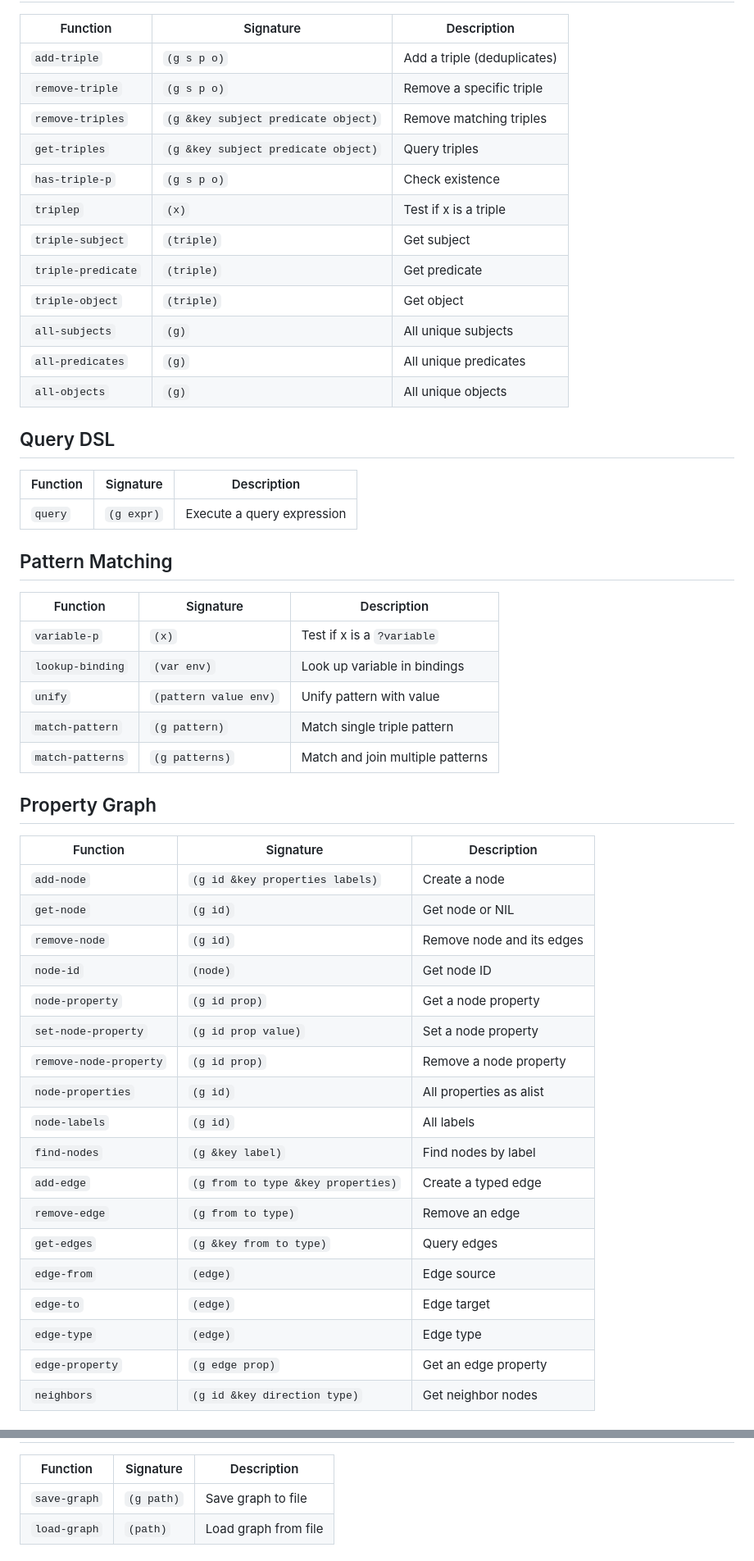
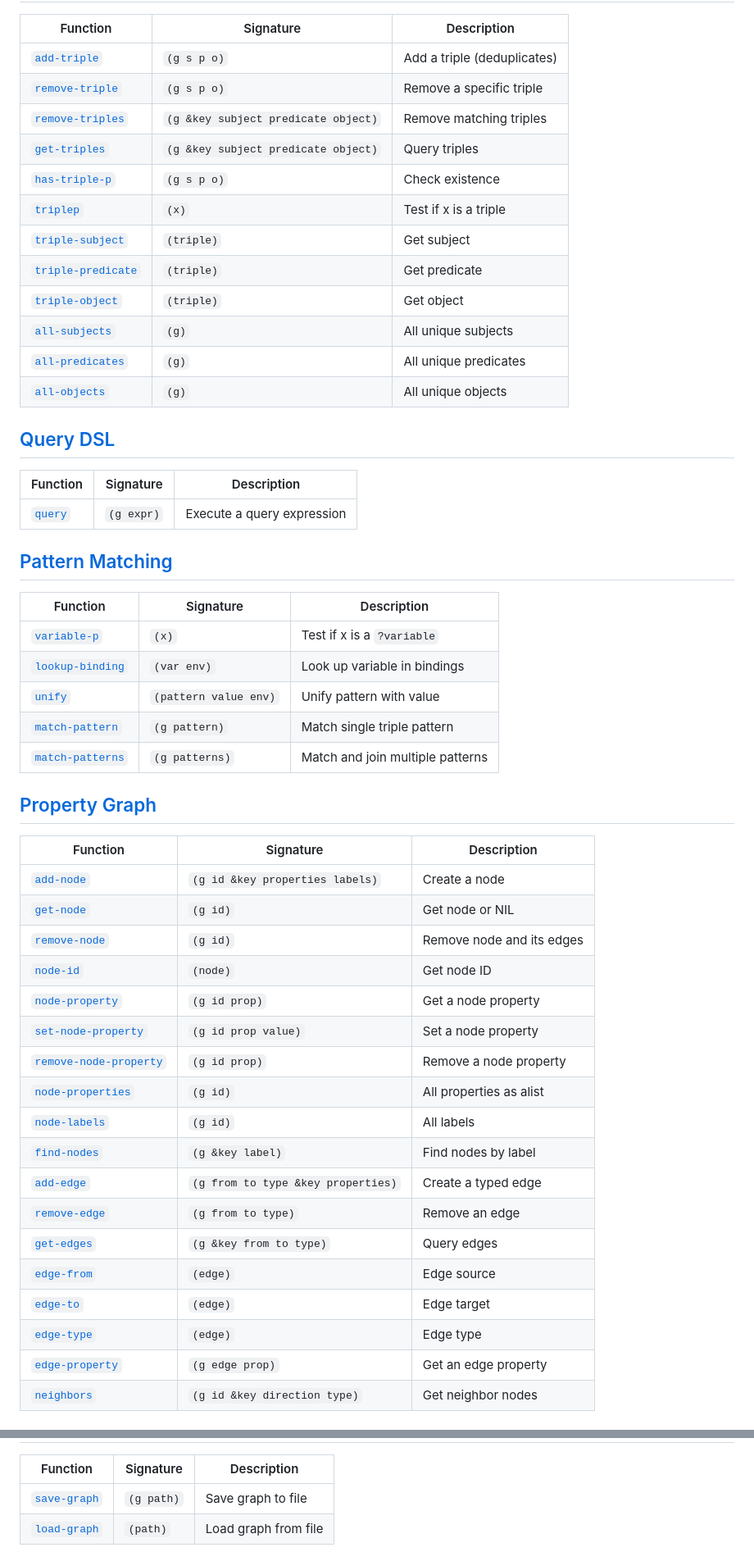
Before and after one commit to hajovonta/ariadne, a Markdown page: docs/api-reference.md, 2 parts joined by grey strips. Shown at 82% size. Rendered like a GitHub page.

```diff
--- a/docs/api-reference.md
+++ b/docs/api-reference.md
@@ -18,55 +18,55 @@ Complete function reference for the Ariadne graph database.
 
 | Function | Signature | Description |
 |----------|-----------|-------------|
-| `add-triple` | `(g s p o)` | Add a triple (deduplicates) |
-| `remove-triple` | `(g s p o)` | Remove a specific triple |
-| `remove-triples` | `(g &key subject predicate object)` | Remove matching triples |
-| `get-triples` | `(g &key subject predicate object)` | Query triples |
-| `has-triple-p` | `(g s p o)` | Check existence |
-| `triplep` | `(x)` | Test if x is a triple |
-| `triple-subject` | `(triple)` | Get subject |
-| `triple-predicate` | `(triple)` | Get predicate |
-| `triple-object` | `(triple)` | Get object |
-| `all-subjects` | `(g)` | All unique subjects |
-| `all-predicates` | `(g)` | All unique predicates |
-| `all-objects` | `(g)` | All unique objects |
+| [`add-triple`](api/triples.md#add-triple) | `(g s p o)` | Add a triple (deduplicates) |
+| [`remove-triple`](api/triples.md#remove-triple) | `(g s p o)` | Remove a specific triple |
+| [`remove-triples`](api/triples.md#remove-triples) | `(g &key subject predicate object)` | Remove matching triples |
+| [`get-triples`](api/triples.md#get-triples) | `(g &key subject predicate object)` | Query triples |
+| [`has-triple-p`](api/triples.md#has-triple-p) | `(g s p o)` | Check existence |
+| [`triplep`](api/triples.md#triplep) | `(x)` | Test if x is a triple |
+| [`triple-subject`](api/triples.md#triple-subject) | `(triple)` | Get subject |
+| [`triple-predicate`](api/triples.md#triple-predicate) | `(triple)` | Get predicate |
+| [`triple-object`](api/triples.md#triple-object) | `(triple)` | Get object |
+| [`all-subjects`](api/triples.md#all-subjects) | `(g)` | All unique subjects |
+| [`all-predicates`](api/triples.md#all-predicates) | `(g)` | All unique predicates |
+| [`all-objects`](api/triples.md#all-objects) | `(g)` | All unique objects |
 
-## Query DSL
+## [Query DSL](api/query-dsl.md)
 
 | Function | Signature | Description |
 |----------|-----------|-------------|
-| `query` | `(g expr)` | Execute a query expression |
+| [`query`](api/query-dsl.md#query) | `(g expr)` | Execute a query expression |
 
-## Pattern Matching
+## [Pattern Matching](api/pattern-matching.md)
 
 | Function | Signature | Description |
 |----------|-----------|-------------|
-| `variable-p` | `(x)` | Test if x is a `?variable` |
-| `lookup-binding` | `(var env)` | Look up variable in bindings |
-| `unify` | `(pattern value env)` | Unify pattern with value |
-| `match-pattern` | `(g pattern)` | Match single triple pattern |
-| `match-patterns` | `(g patterns)` | Match and join multiple patterns |
+| [`variable-p`](api/pattern-matching.md#variable-p) | `(x)` | Test if x is a `?variable` |
+| [`lookup-binding`](api/pattern-matching.md#lookup-binding) | `(var env)` | Look up variable in bindings |
+| [`unify`](api/pattern-matching.md#unify) | `(pattern value env)` | Unify pattern with value |
+| [`match-pattern`](api/pattern-matching.md#match-pattern) | `(g pattern)` | Match single triple pattern |
+| [`match-patterns`](api/pattern-matching.md#match-patterns) | `(g patterns)` | Match and join multiple patterns |
 
-## Property Graph
+## [Property Graph](api/property-graph.md)
 
 | Function | Signature | Description |
 |----------|-----------|-------------|
-| `add-node` | `(g id &key properties labels)` | Create a node |
-| `get-node` | `(g id)` | Get node or NIL |
-| `remove-node` | `(g id)` | Remove node and its edges |
-| `node-id` | `(node)` | Get node ID |
-| `node-property` | `(g id prop)` | Get a node property |
-| `set-node-property` | `(g id prop value)` | Set a node property |
-| `remove-node-property` | `(g id prop)` | Remove a node property |
-| `node-properties` | `(g id)` | All properties as alist |
-| `node-labels` | `(g id)` | All labels |
-| `find-nodes` | `(g &key label)` | Find nodes by label |
-| `add-edge` | `(g from to type &key properties)` | Create a typed edge |
-| `remove-edge` | `(g from to type)` | Remove an edge |
-| `get-edges` | `(g &key from to type)` | Query edges |
-| `edge-from` | `(edge)` | Edge source |
-| `edge-to` | `(edge)` | Edge target |
-| `edge-type` | `(edge)` | Edge type |
-| `edge-property` | `(g edge prop)` | Get an edge property |
-| `neighbors` | `(g id &key direction type)` | Get neighbor nodes |
+| [`add-node`](api/property-graph.md#add-node) | `(g id &key properties labels)` | Create a node |
+| [`get-node`](api/property-graph.md#get-node) | `(g id)` | Get node or NIL |
+| [`remove-node`](api/property-graph.md#remove-node) | `(g id)` | Remove node and its edges |
+| [`node-id`](api/property-graph.md#node-id) | `(node)` | Get node ID |
+| [`node-property`](api/property-graph.md#node-property) | `(g id prop)` | Get a node property |
+| [`set-node-property`](api/property-graph.md#set-node-property) | `(g id prop value)` | Set a node property |
+| [`remove-node-property`](api/property-graph.md#remove-node-property) | `(g id prop)` | Remove a node property |
+| [`node-properties`](api/property-graph.md#node-properties) | `(g id)` | All properties as alist |
+| [`node-labels`](api/property-graph.md#node-labels) | `(g id)` | All labels |
+| [`find-nodes`](api/property-graph.md#find-nodes) | `(g &key label)` | Find nodes by label |
+| [`add-edge`](api/property-graph.md#add-edge) | `(g from to type &key properties)` | Create a typed edge |
+| [`remove-edge`](api/property-graph.md#remove-edge) | `(g from to type)` | Remove an edge |
+| [`get-edges`](api/property-graph.md#get-edges) | `(g &key from to type)` | Query edges |
+| [`edge-from`](api/property-graph.md#edge-from) | `(edge)` | Edge source |
+| [`edge-to`](api/property-graph.md#edge-to) | `(edge)` | Edge target |
+| [`edge-type`](api/property-graph.md#edge-type) | `(edge)` | Edge type |
+| [`edge-property`](api/property-graph.md#edge-property) | `(g edge prop)` | Get an edge property |
+| [`neighbors`](api/property-graph.md#neighbors) | `(g id &key direction type)` | Get neighbor nodes |
 
@@ -113,6 +113,6 @@ Complete function reference for the Ariadne graph database.
 
 | Function | Signature | Description |
 |----------|-----------|-------------|
-| `save-graph` | `(g path)` | Save graph to file |
-| `load-graph` | `(path)` | Load graph from file |
+| [`save-graph`](api/persistence.md#save-graph) | `(g path)` | Save graph to file |
+| [`load-graph`](api/persistence.md#load-graph) | `(path)` | Load graph from file |
 
```
Also changed, not shown: other parts of docs/api-reference.md (+58 -58 lines), docs/DOC_ROADMAP.md (added, +22 -0 lines).
